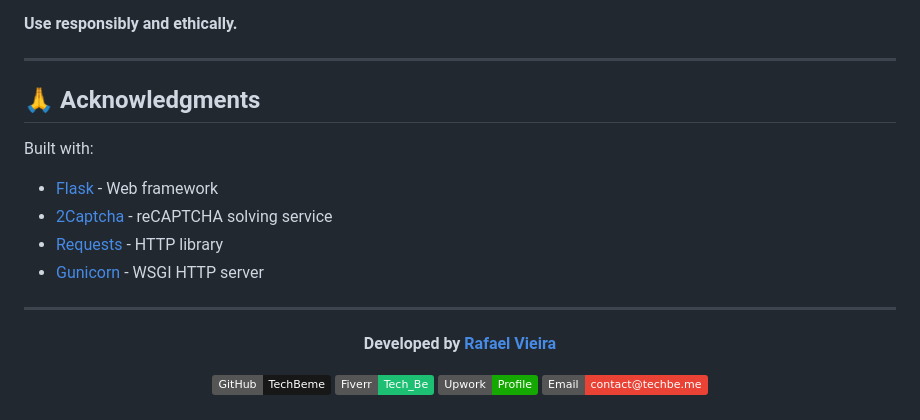
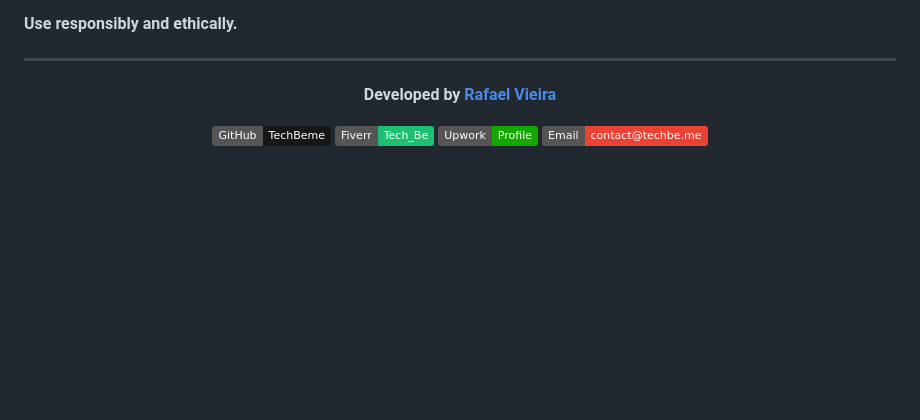
Before and after one commit to TechBeme/cnpq, a Markdown page: README.en.md, the part around the change. Drawn GitHub-style; badges without logos; blank space fills up the shorter version.

Commit message:
docs: remove acknowledgments section

```diff
--- a/README.en.md
+++ b/README.en.md
@@ -363,16 +363,6 @@ This tool is provided for **educational and research purposes only**.
 
 ---
 
-## 🙏 Acknowledgments
-
-Built with:
-- [Flask](https://flask.palletsprojects.com/) - Web framework
-- [2Captcha](https://2captcha.com/) - reCAPTCHA solving service
-- [Requests](https://requests.readthedocs.io/) - HTTP library
-- [Gunicorn](https://gunicorn.org/) - WSGI HTTP server
-
----
-
 <div align="center">
 
 **Developed by [Rafael Vieira](https://github.com/TechBeme)**
```
Also changed, not shown: README.md (+0 -10 lines).
